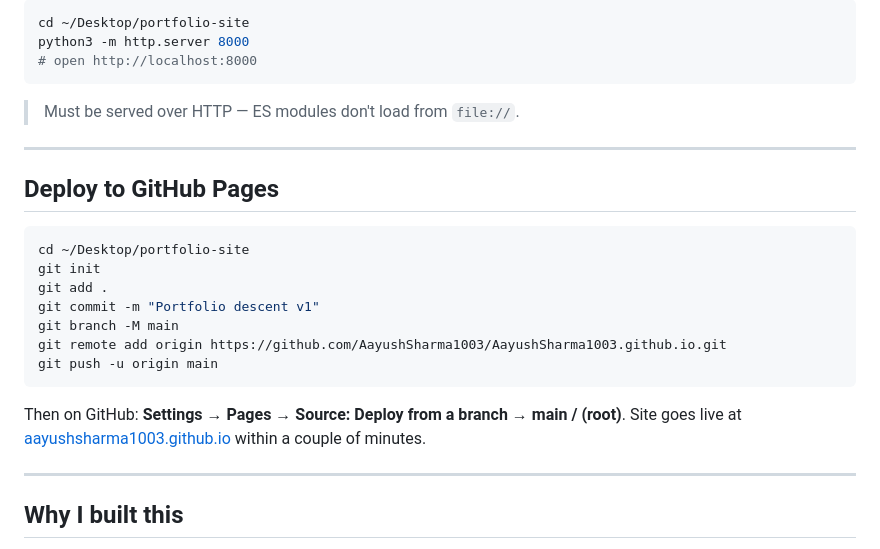
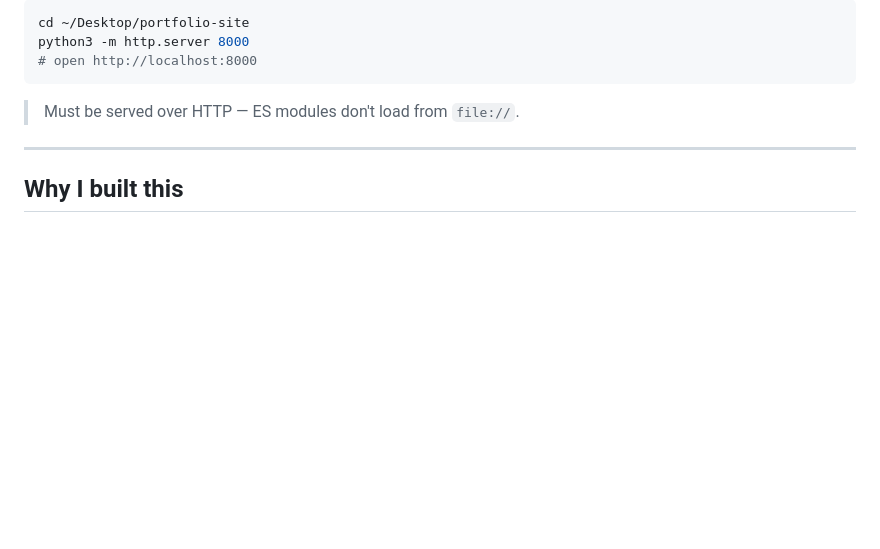
Before and after one commit to AayushSharma1003/AayushSharma1003.github.io, a Markdown page: README.md, the part around one of its changes. Rendered like a GitHub page; blank space fills up the shorter version.

Commit message:
Update README with screenshots and remove deployment steps
Removed deployment instructions and placeholder comments for screenshots. Added actual screenshots for various sections.

````diff
--- a/README.md
+++ b/README.md
@@ -87,22 +86,6 @@ python3 -m http.server 8000
 
 ---
 
-## Deploy to GitHub Pages
-
-```bash
-cd ~/Desktop/portfolio-site
-git init
-git add .
-git commit -m "Portfolio descent v1"
-git branch -M main
-git remote add origin https://github.com/AayushSharma1003/AayushSharma1003.github.io.git
-git push -u origin main
-```
-
-Then on GitHub: **Settings → Pages → Source: Deploy from a branch → main / (root)**. Site goes live at [aayushsharma1003.github.io](https://aayushsharma1003.github.io/) within a couple of minutes.
-
----
-
 ## Why I built this
 
 I was unemployed and bored. So I put my engineering knowledge to use for once in my life and made three things to counterattack my boredom. Then I figured I'd stitch them together into one continuous experience instead of separate demos. The result is this — a portfolio you scroll through like a descent, not a CV.
````
Also changed, not shown: other parts of README.md (+4 -5 lines).
